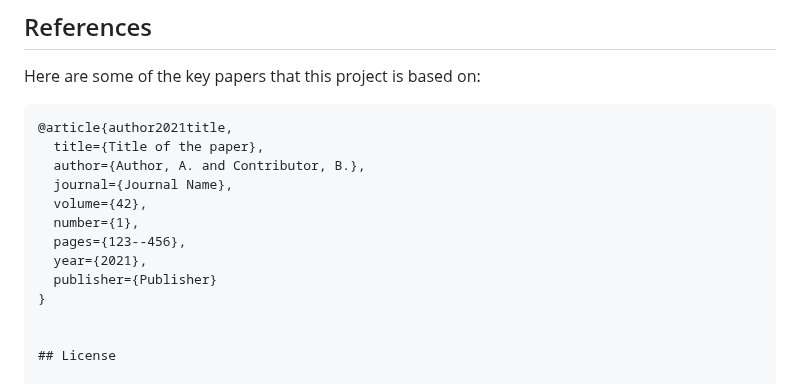
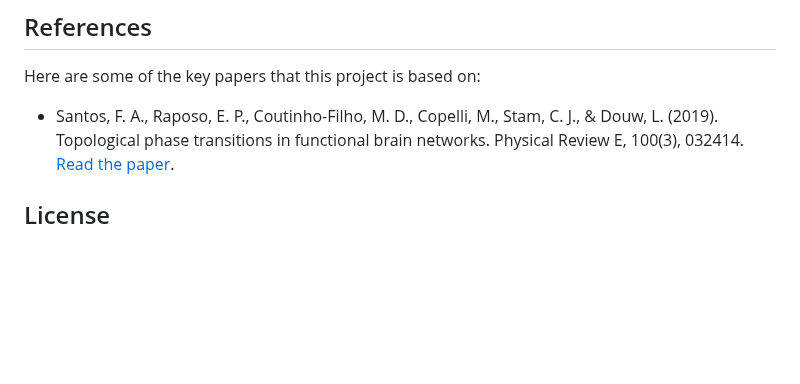
Before and after one commit to fnobregasantos/Emergence-of-High-Order-Functional-Hubs-in-the-Human-Brain, a Markdown page: README.md, the part around the change. Rendered like a GitHub page; blank space fills up the shorter version.

````diff
--- a/README.md
+++ b/README.md
@@ -61,17 +61,8 @@ If you use the code or data from this repository, please cite our manuscript:
 
 Here are some of the key papers that this project is based on:
 
-```bibtex
-@article{author2021title,
-  title={Title of the paper},
-  author={Author, A. and Contributor, B.},
-  journal={Journal Name},
-  volume={42},
-  number={1},
-  pages={123--456},
-  year={2021},
-  publisher={Publisher}
-}
+- Santos, F. A., Raposo, E. P., Coutinho-Filho, M. D., Copelli, M., Stam, C. J., & Douw, L. (2019). Topological phase transitions in functional brain networks. Physical Review E, 100(3), 032414. [Read the paper]([https://journals.aps.org/pre/abstract/10.1103/PhysRevE.100.032414]).
+
 
 
 ## License
````
